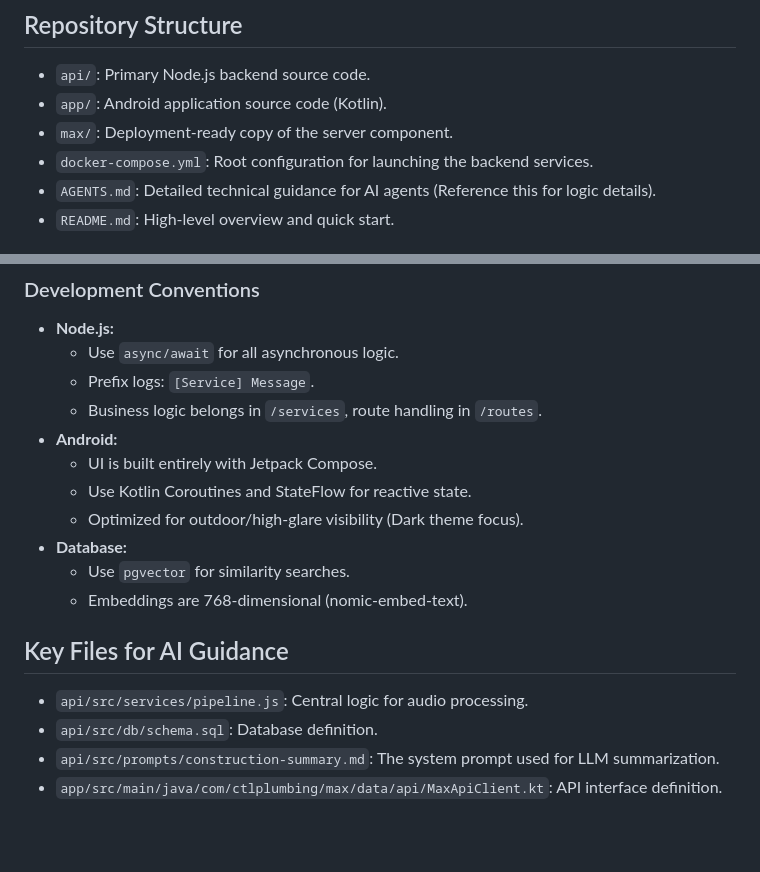
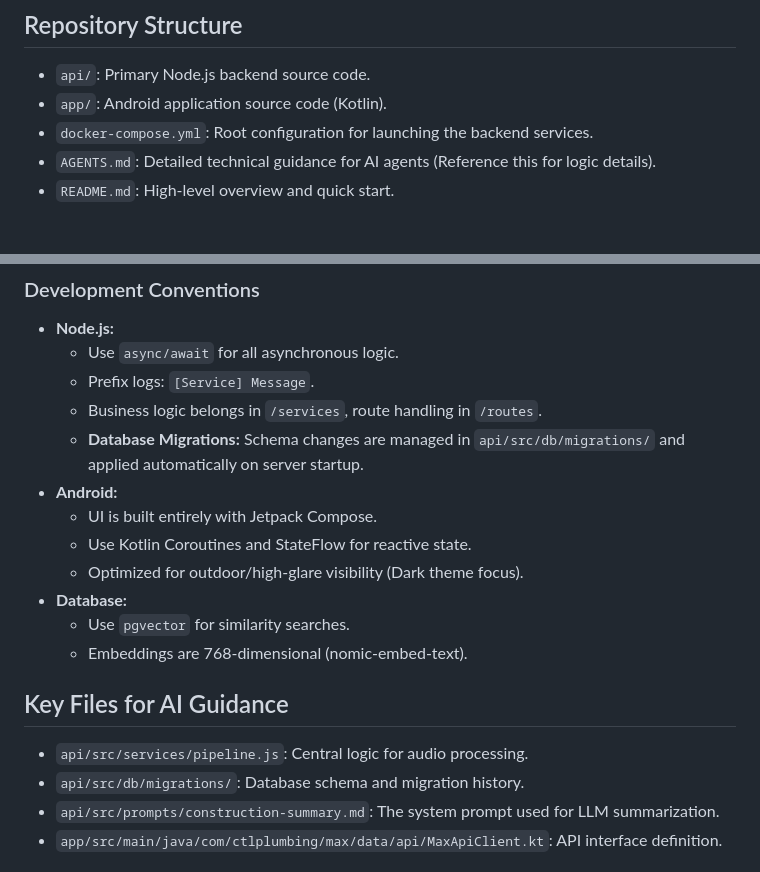
Before and after one commit to djscrew1738/MAX, a Markdown page: GEMINI.md, 2 parts joined by grey strips. GitHub-like rendering; blank space fills up the shorter version.

Commit message:
refactor: consolidate project structure and modernize migrations
- Remove redundant max/ directory
- Move SQL files to versioned migrations (000_base, 002_phase3)
- Update docker-compose.yml to use automated migration system
- Refresh GEMINI.md with updated project architecture

```diff
--- a/GEMINI.md
+++ b/GEMINI.md
@@ -40,7 +40,6 @@ The project is structured as a mono-repo with two primary components:
 
 - `api/`: Primary Node.js backend source code.
 - `app/`: Android application source code (Kotlin).
-- `max/`: Deployment-ready copy of the server component.
 - `docker-compose.yml`: Root configuration for launching the backend services.
 - `AGENTS.md`: Detailed technical guidance for AI agents (Reference this for logic details).
 - `README.md`: High-level overview and quick start.
@@ -80,6 +79,7 @@ docker compose up -d
     - Use `async/await` for all asynchronous logic.
     - Prefix logs: `[Service] Message`.
     - Business logic belongs in `/services`, route handling in `/routes`.
+    - **Database Migrations:** Schema changes are managed in `api/src/db/migrations/` and applied automatically on server startup.
 - **Android:**
     - UI is built entirely with Jetpack Compose.
     - Use Kotlin Coroutines and StateFlow for reactive state.
@@ -91,7 +91,7 @@ docker compose up -d
 ## Key Files for AI Guidance
 
 - `api/src/services/pipeline.js`: Central logic for audio processing.
-- `api/src/db/schema.sql`: Database definition.
+- `api/src/db/migrations/`: Database schema and migration history.
 - `api/src/prompts/construction-summary.md`: The system prompt used for LLM summarization.
 - `app/src/main/java/com/ctlplumbing/max/data/api/MaxApiClient.kt`: API interface definition.
 
```
